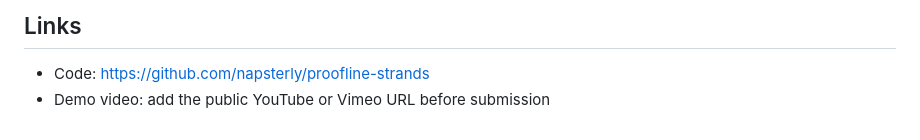
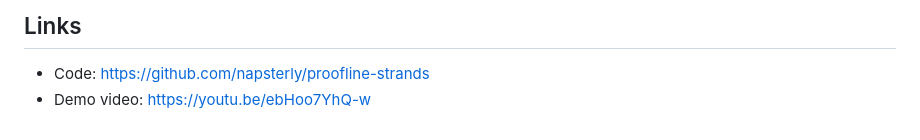
Before and after one commit to napsterly/proofline-strands, a Markdown page: docs/DEVPOST_SUBMISSION.md, the part around the change. Drawn GitHub-style.

```diff
--- a/docs/DEVPOST_SUBMISSION.md
+++ b/docs/DEVPOST_SUBMISSION.md
@@ -71,4 +71,4 @@ AWS Strands Agents SDK, Amazon Bedrock, Amazon Nova Lite, Amazon Bedrock AgentCo
 ## Links
 
 - Code: https://github.com/napsterly/proofline-strands
-- Demo video: add the public YouTube or Vimeo URL before submission
+- Demo video: https://youtu.be/ebHoo7YhQ-w
```
Also changed, not shown: README.md (+1 -1 lines).
